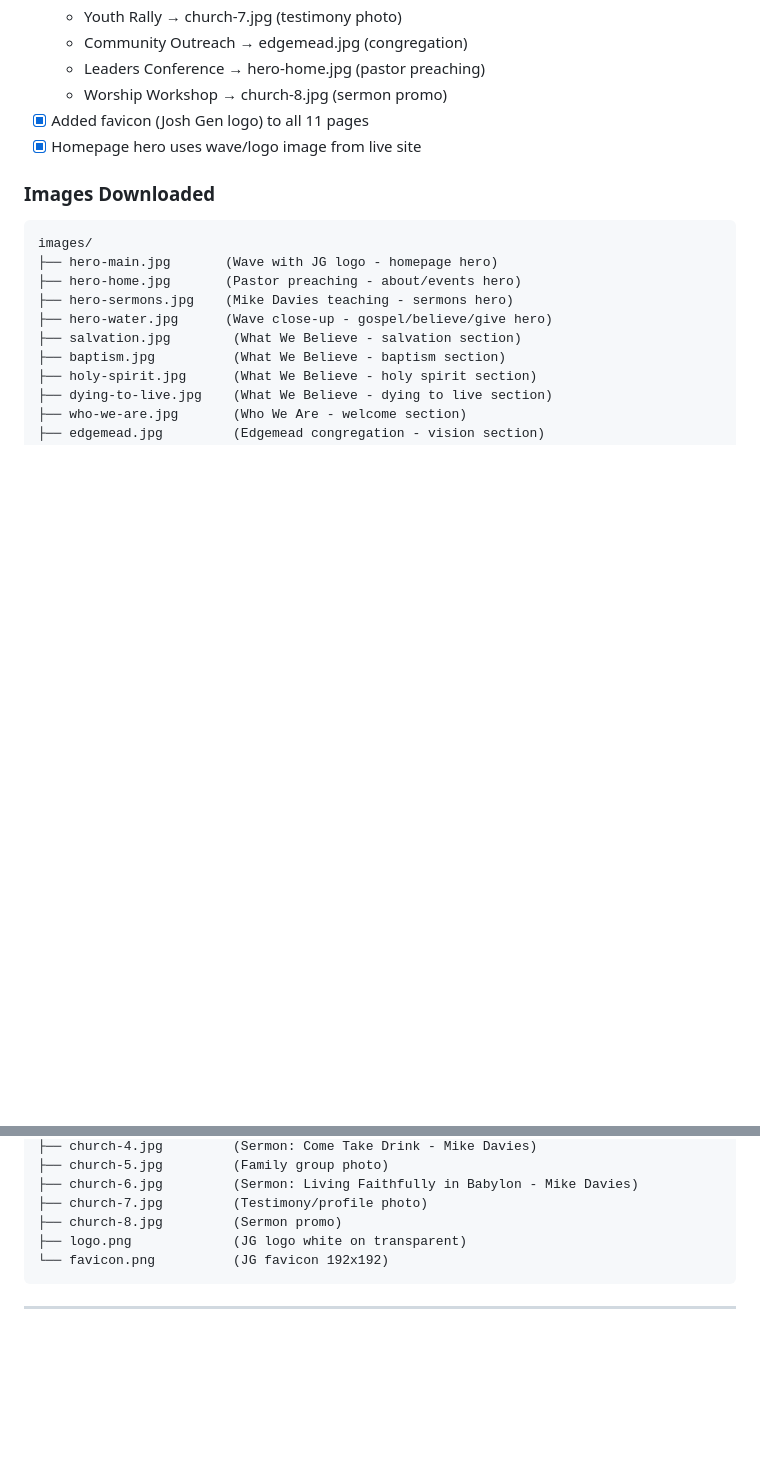
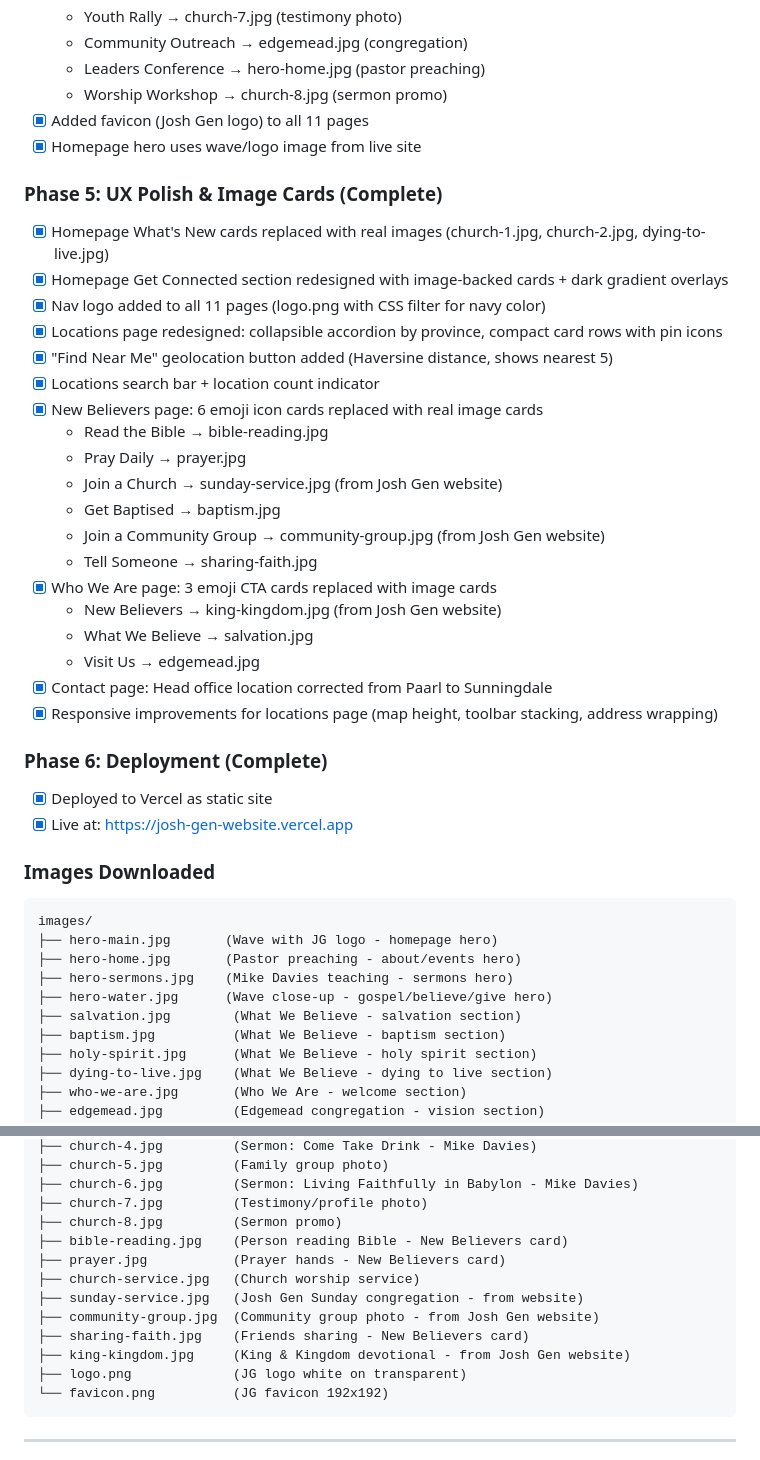
Before and after one commit to ezechias1/josh-gen-website, a Markdown page: CHANGELOG.md, 2 parts joined by grey strips. GitHub-like rendering; blank space fills up the shorter version.

Commit message:
Update CHANGELOG with Phase 5 & 6 details

````diff
--- a/CHANGELOG.md
+++ b/CHANGELOG.md
@@ -98,6 +98,31 @@ Rebuilding [za.joshgen.org](https://za.joshgen.org) as a clean, modern static HT
 - [x] Added favicon (Josh Gen logo) to all 11 pages
 - [x] Homepage hero uses wave/logo image from live site
 
+### Phase 5: UX Polish & Image Cards (Complete)
+- [x] Homepage What's New cards replaced with real images (church-1.jpg, church-2.jpg, dying-to-live.jpg)
+- [x] Homepage Get Connected section redesigned with image-backed cards + dark gradient overlays
+- [x] Nav logo added to all 11 pages (logo.png with CSS filter for navy color)
+- [x] Locations page redesigned: collapsible accordion by province, compact card rows with pin icons
+- [x] "Find Near Me" geolocation button added (Haversine distance, shows nearest 5)
+- [x] Locations search bar + location count indicator
+- [x] New Believers page: 6 emoji icon cards replaced with real image cards
+  - Read the Bible → bible-reading.jpg
+  - Pray Daily → prayer.jpg
+  - Join a Church → sunday-service.jpg (from Josh Gen website)
+  - Get Baptised → baptism.jpg
+  - Join a Community Group → community-group.jpg (from Josh Gen website)
+  - Tell Someone → sharing-faith.jpg
+- [x] Who We Are page: 3 emoji CTA cards replaced with image cards
+  - New Believers → king-kingdom.jpg (from Josh Gen website)
+  - What We Believe → salvation.jpg
+  - Visit Us → edgemead.jpg
+- [x] Contact page: Head office location corrected from Paarl to Sunningdale
+- [x] Responsive improvements for locations page (map height, toolbar stacking, address wrapping)
+
+### Phase 6: Deployment (Complete)
+- [x] Deployed to Vercel as static site
+- [x] Live at: https://josh-gen-website.vercel.app
+
 ### Images Downloaded
 ```
 images/
@@ -122,6 +147,13 @@ images/
 ├── church-6.jpg         (Sermon: Living Faithfully in Babylon - Mike Davies)
 ├── church-7.jpg         (Testimony/profile photo)
 ├── church-8.jpg         (Sermon promo)
+├── bible-reading.jpg    (Person reading Bible - New Believers card)
+├── prayer.jpg           (Prayer hands - New Believers card)
+├── church-service.jpg   (Church worship service)
+├── sunday-service.jpg   (Josh Gen Sunday congregation - from website)
+├── community-group.jpg  (Community group photo - from Josh Gen website)
+├── sharing-faith.jpg    (Friends sharing - New Believers card)
+├── king-kingdom.jpg     (King & Kingdom devotional - from Josh Gen website)
 ├── logo.png             (JG logo white on transparent)
 └── favicon.png          (JG favicon 192x192)
 ```
````
